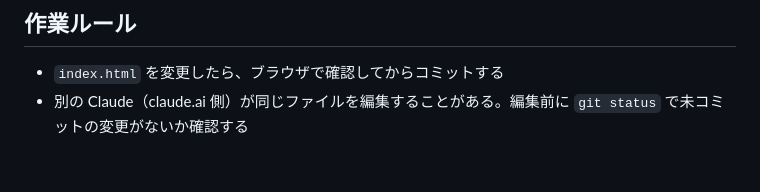
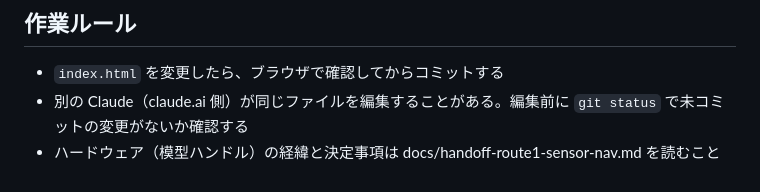
Before and after one commit to sasahara-h/tee-echo-sim, a Markdown page: CLAUDE.md, the part around the change. Rendered like a GitHub page.

Commit message:
CLAUDE.md にハードウェアの引き継ぎメモへの案内を追記
Co-Authored-By: Claude Opus 5.5 <noreply@anthropic.com>

```diff
--- a/CLAUDE.md
+++ b/CLAUDE.md
@@ -62,3 +62,4 @@ PeerJS と qrcodejs は、連動モードを使うとき（「📱 スマホで
 
 - `index.html` を変更したら、ブラウザで確認してからコミットする
 - 別の Claude（claude.ai 側）が同じファイルを編集することがある。編集前に `git status` で未コミットの変更がないか確認する
+- ハードウェア（模型ハンドル）の経緯と決定事項は docs/handoff-route1-sensor-nav.md を読むこと
```
